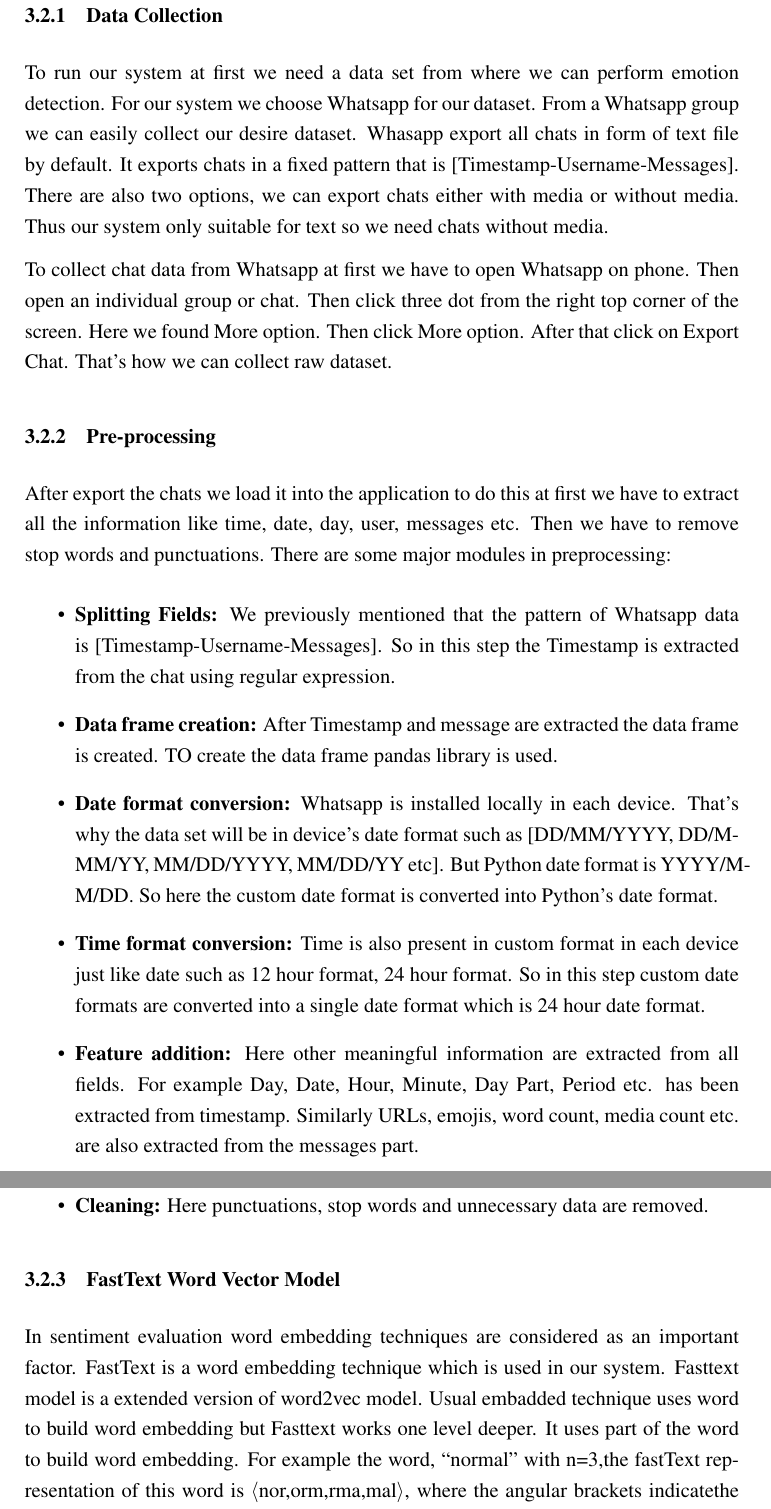
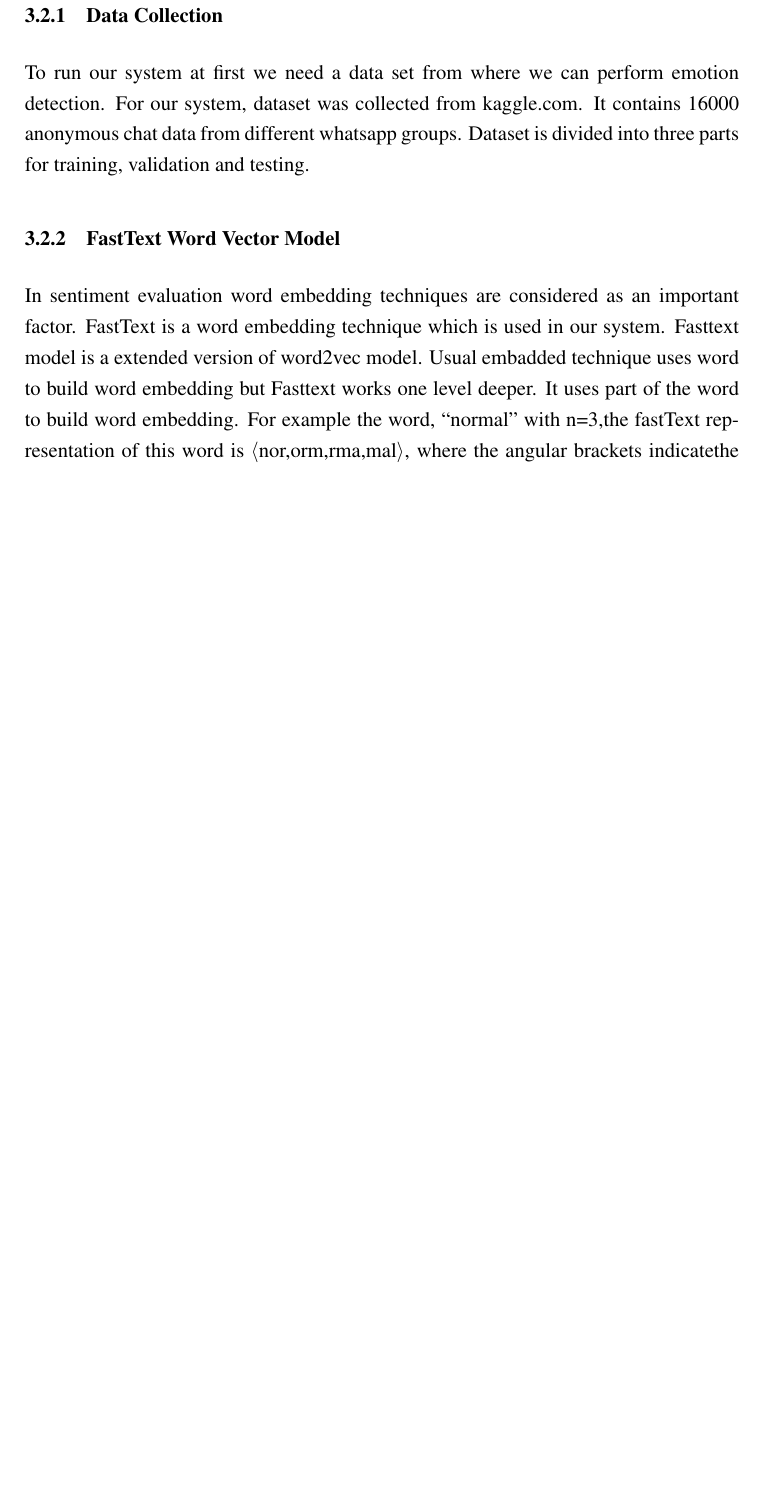
Before and after one commit to anisurMahmud/Capstone-Report-File, a LaTeX thesis (thesis_book.tex, which reads buet_msc_thesis.sty, chapters/background.tex, pages/abstract.tex): two parts of pages 20 and 21 of 23 before the commit and part of page 19 of 21 after it, the two joined at a grey line, cut so that both start at the same text, the shorter picture padded with empty space. Compiled offline with pdfLaTeX.

Commit message:
More hotfixes

```diff
--- a/buet_msc_thesis.sty
+++ b/buet_msc_thesis.sty
@@ -120,7 +120,7 @@ Bachelor of Science in Computer Science \& Engineering.}}\\
   \addcontentsline{toc}{chapter}{\textbf{Declaration}}
   \vspace*{\stretch{1}}
 
-We hereby declare that the project entitled \textbf{"Emotion Detection From Text"} submitted for Capstone Project in Computer Science and Engineering in the faculty of Computer Science and Engineering of Bangladesh University of Business and Technology (BUBT), is our original work and that it contains no material which has been accepted for the award to the candidates of any other report, except where due reference is made in the next of the project to the best of our knowledge, it contains no materials previously published or written by any other person except where due reference is made in this project.
+We hereby declare that the project entitled \textbf{"Emotion Detection From Text Using LSTM"} submitted for Capstone Project in Computer Science and Engineering in the faculty of Computer Science and Engineering of Bangladesh University of Business and Technology (BUBT), is our original work and that it contains no material which has been accepted for the award to the candidates of any other report, except where due reference is made in the next of the project to the best of our knowledge, it contains no materials previously published or written by any other person except where due reference is made in this project.
 \vspace{.5cm}
 \begin{center}
 %\large{Developers}
@@ -194,7 +194,7 @@ We hereby declare that the project entitled \textbf{"Emotion Detection From Text
   \end{center}
    \addcontentsline{toc}{chapter}{\textbf{Approval}}
 
-This project \textbf{Emotion Detection From Text} report submitted by Md Eusuf Khan, Md Jahid Hasan, Md Mubtasim Fuad, Anisur Rahman Mahmud and Md Minhazur Rafid, students of Department of Computer Science and Engineering, Bangladesh University of Business and Technology(BUBT), under the supervision of Mr. Md. Rajibul Islam, Associate Professor, Department of Computer Science and Engineering has been accepted as satisfactory for the partial requirements for Bachelor of Science Engineering in Computer Science and Engineering.
+This project \textbf{Emotion Detection From Text Using LSTM} report submitted by Md Eusuf Khan, Md Jahid Hasan, Md Mubtasim Fuad, Anisur Rahman Mahmud and Md Minhazur Rafid, students of Department of Computer Science and Engineering, Bangladesh University of Business and Technology(BUBT), under the supervision of Mr. M. M. Fazle Rabbi, Assistant Professor, Department of Computer Science and Engineering has been accepted as satisfactory for the partial requirements for Bachelor of Science in Computer Science and Engineering.
 
 \vspace{20mm}
 
--- a/chapters/background.tex
+++ b/chapters/background.tex
@@ -21,25 +15,8 @@ Here we provide detailed information about the modules of our system. That defin
 \end{itemize}
 
 \subsection{Data Collection}
-To run our system at first we need a data set from where we can perform emotion detection. For our system we choose Whatsapp for our dataset. From a Whatsapp group we can easily collect our desire dataset. Whasapp export all chats in form of text file by default. It exports chats in a fixed pattern that is [Timestamp-Username-Messages]. There are also two options, we can export chats either with media or without media. Thus our system only suitable for text so we need chats without media.
+To run our system at first we need a data set from where we can perform emotion detection. For our system, dataset was collected from kaggle.com. It contains 16000 anonymous chat data from different whatsapp groups. Dataset is divided into three parts for training, validation and testing.
 
-To collect chat data from Whatsapp at first we have to open Whatsapp on phone. Then open an individual group or chat. Then click three dot from the right top corner of the screen. Here we found More option. Then click More option. After that click on Export Chat. That's how we can collect raw dataset.
-
-\subsection{Pre-processing}
-After export the chats we load it into the application to do this at first we have to extract all the information like time, date, day, user, messages etc. Then we have to remove stop words and punctuations. There are some major modules in preprocessing:
-\begin{itemize}
-\item \textbf{Splitting Fields:} We previously mentioned that the pattern of Whatsapp data is [Timestamp-Username-Messages]. So in this step the Timestamp is extracted from the chat using regular expression.
-
-\item \textbf{Data frame creation:} After Timestamp and message are extracted the data frame is created. TO create the data frame pandas library is used.
-
-\item \textbf{Date format conversion:} Whatsapp is installed locally in each device. That's why the data set will be in device's date format such as [DD/MM/YYYY, DD/MMM/YY, MM/DD/YYYY, MM/DD/YY etc]. But Python date format is YYYY/MM/DD. So here the custom date format is converted into Python's date format.
-
-\item \textbf{Time format conversion:} Time is also present in custom format in each device just like date such as 12 hour format, 24 hour format. So in this step custom date formats are converted into a single date format which is 24 hour date format.
-
-\item \textbf{Feature addition:} Here other meaningful information are extracted from all fields. For example Day, Date, Hour, Minute, Day Part, Period etc. has been extracted from timestamp. Similarly URLs, emojis, word count, media count etc. are also extracted from the messages part.
-
-\item \textbf{Cleaning:} Here punctuations, stop words and unnecessary data are removed.
-\end{itemize}
 
 \subsection{FastText Word Vector Model}
 In sentiment evaluation word embedding techniques are considered as an important factor. FastText is a word embedding technique which is used in our system. Fasttext model is a extended version of word2vec model. Usual embadded technique uses word to build word embedding but Fasttext works one level deeper. It uses part of the word to build word embedding. For example the word, “normal” with n=3,the fastText representation of this word is ⟨nor,orm,rma,mal⟩, where the angular brackets indicatethe beginning and end of the word.
--- a/pages/abstract.tex
+++ b/pages/abstract.tex
@@ -1,3 +1,3 @@
 % You need to change the text for abstract
-The objective is to predict the emotion of text data in terms of joy, sadness, anger etc. in this project, LSTM(a deep learning algorithm) network architecture have been used to analyse emotions for given text. The experimental evaluations has been performed on emotion data-set from kaggle which contains 16000 records with different emotions. Validation Accuracy is the evaluation metrics used to analyze emotions in this project.
+Messages, comments, letters and basically anything that is written by a human being most of the times conveys a string emotions. Understanding and analysing these emotions in large capacity can be used for the greater good and achieve technological advancement at the same time in the field of deep learning. The objective is to predict the emotion of text data in terms of joy, sadness, anger etc. in this project, LSTM(a deep learning algorithm) network architecture have been used to analyse emotions for given text. The experimental evaluations has been performed on emotion data-set from kaggle which contains 16000 records with different emotions. Validation Accuracy is the evaluation metrics used to analyze emotions in this project.
 \endinput
```
Also changed, not shown: chapters/background.tex (8 more changed lines), 1 other file.
